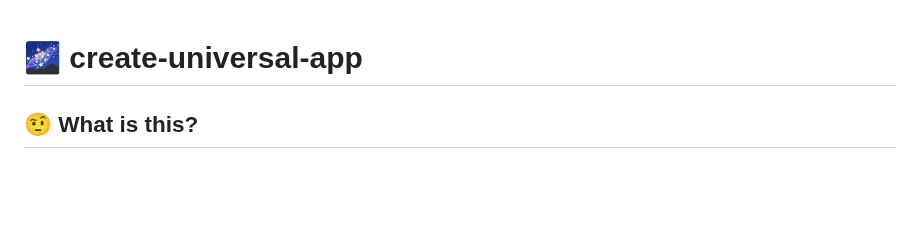
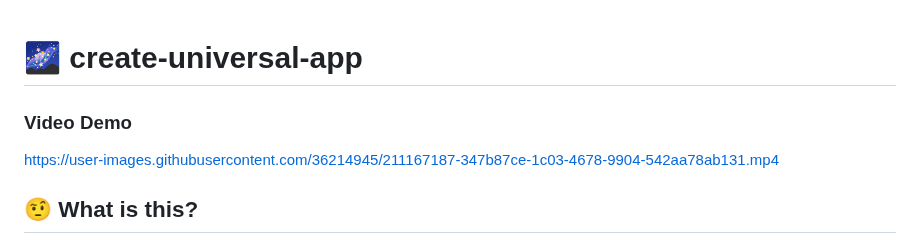
Before and after one commit to chen-rn/CUA, a Markdown page: README.md, the part around the change. Drawn GitHub-style; blank space fills up the shorter version.

```diff
--- a/README.md
+++ b/README.md
@@ -1,4 +1,8 @@
 # 🌌 create-universal-app
+
+### Video Demo
+https://user-images.githubusercontent.com/36214945/211167187-347b87ce-1c03-4678-9904-542aa78ab131.mp4
+
 
 ## 🤨 What is this?
 
```
